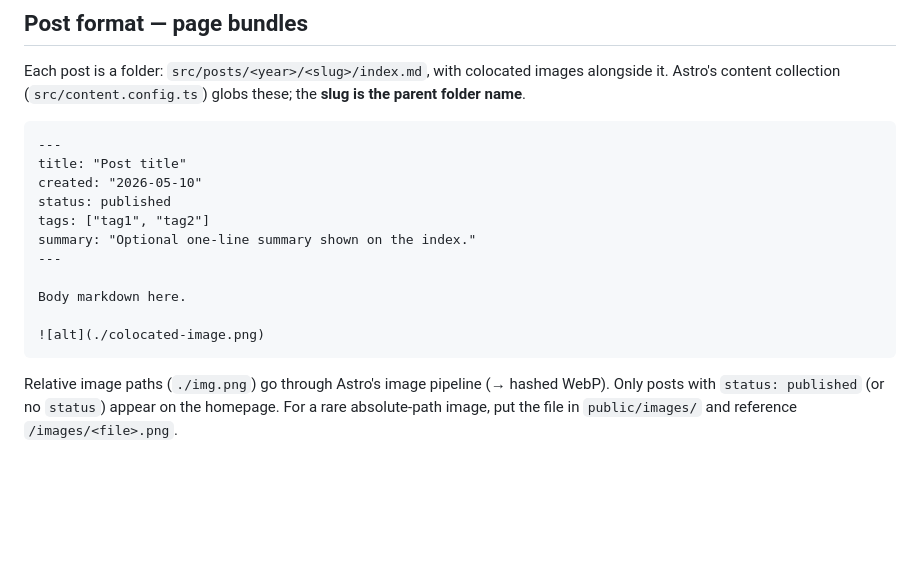
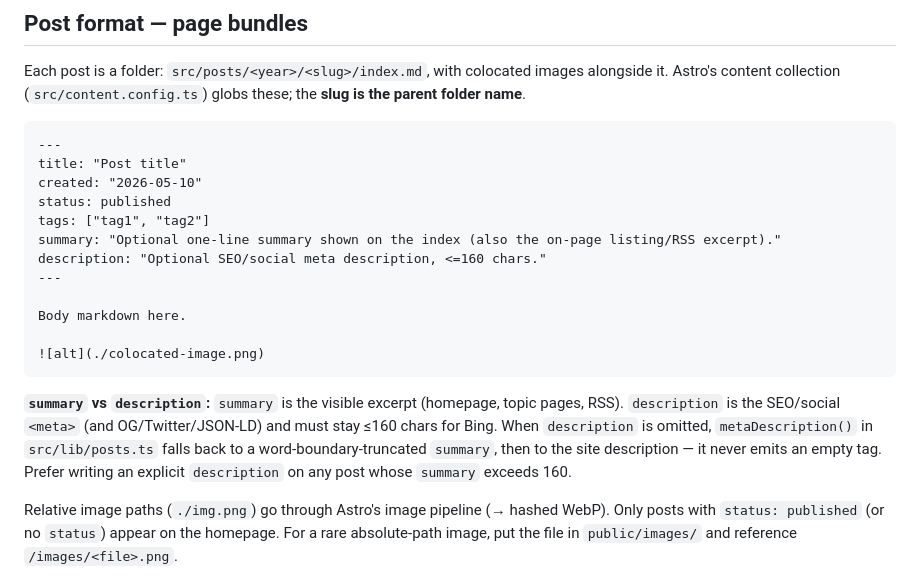
Before and after one commit to RyanMerlin/merlin-site, a Markdown page: CLAUDE.md, the part around the change. GitHub-like rendering; blank space fills up the shorter version.

Commit message:
docs(claude): document summary vs description frontmatter split
Co-Authored-By: Claude Opus 4.8 <noreply@anthropic.com>
Claude-Session: https://claude.ai/code/session_01YXRdPT7p6GR1SjLrwU9e3g

````diff
--- a/CLAUDE.md
+++ b/CLAUDE.md
@@ -36,13 +36,16 @@ title: "Post title"
 created: "2026-05-10"
 status: published
 tags: ["tag1", "tag2"]
-summary: "Optional one-line summary shown on the index."
+summary: "Optional one-line summary shown on the index (also the on-page listing/RSS excerpt)."
+description: "Optional SEO/social meta description, <=160 chars."
 ---
 
 Body markdown here.
 
 ![alt](./colocated-image.png)
 ```
+
+**`summary` vs `description`:** `summary` is the visible excerpt (homepage, topic pages, RSS). `description` is the SEO/social `<meta>` (and OG/Twitter/JSON-LD) and must stay ≤160 chars for Bing. When `description` is omitted, `metaDescription()` in `src/lib/posts.ts` falls back to a word-boundary-truncated `summary`, then to the site description — it never emits an empty tag. Prefer writing an explicit `description` on any post whose `summary` exceeds 160.
 
 Relative image paths (`./img.png`) go through Astro's image pipeline (→ hashed WebP). Only posts with `status: published` (or no `status`) appear on the homepage. For a rare absolute-path image, put the file in `public/images/` and reference `/images/<file>.png`.
 
````
